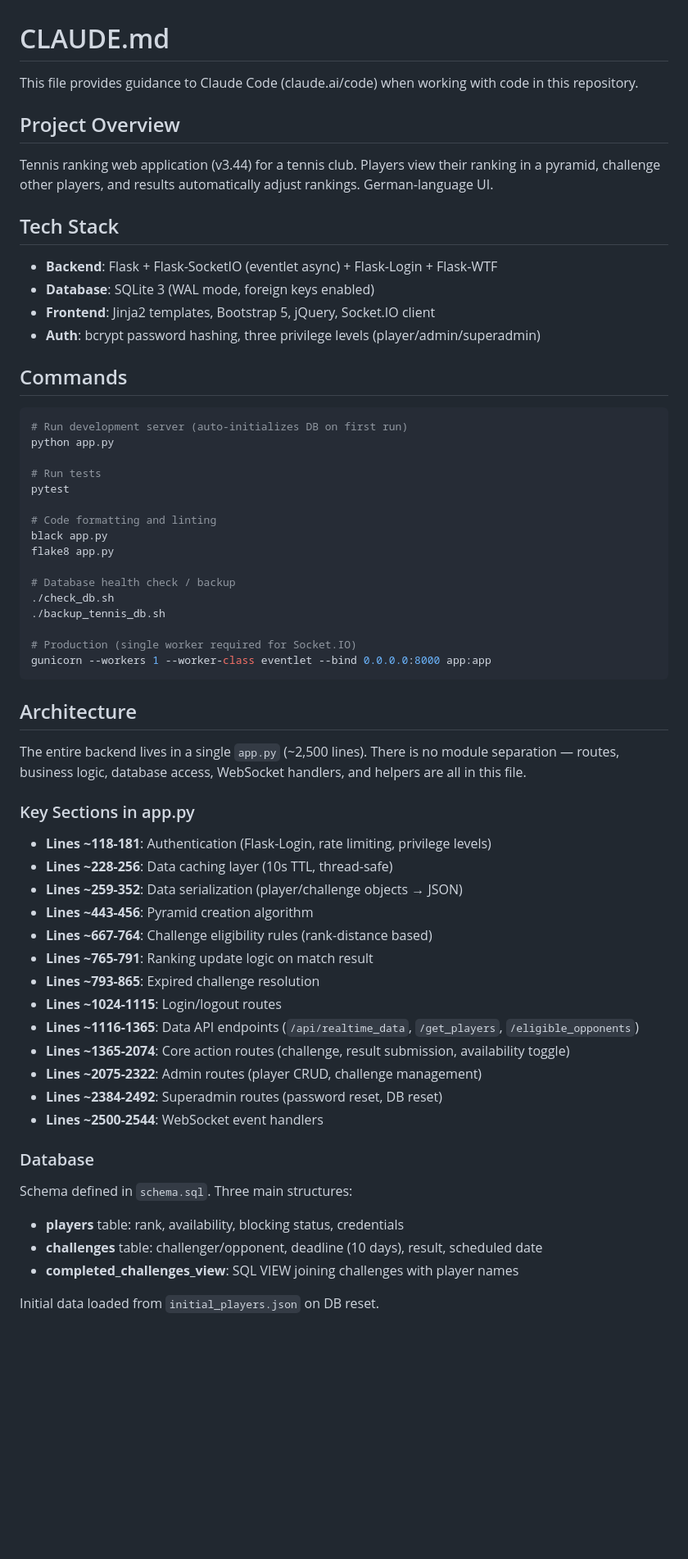
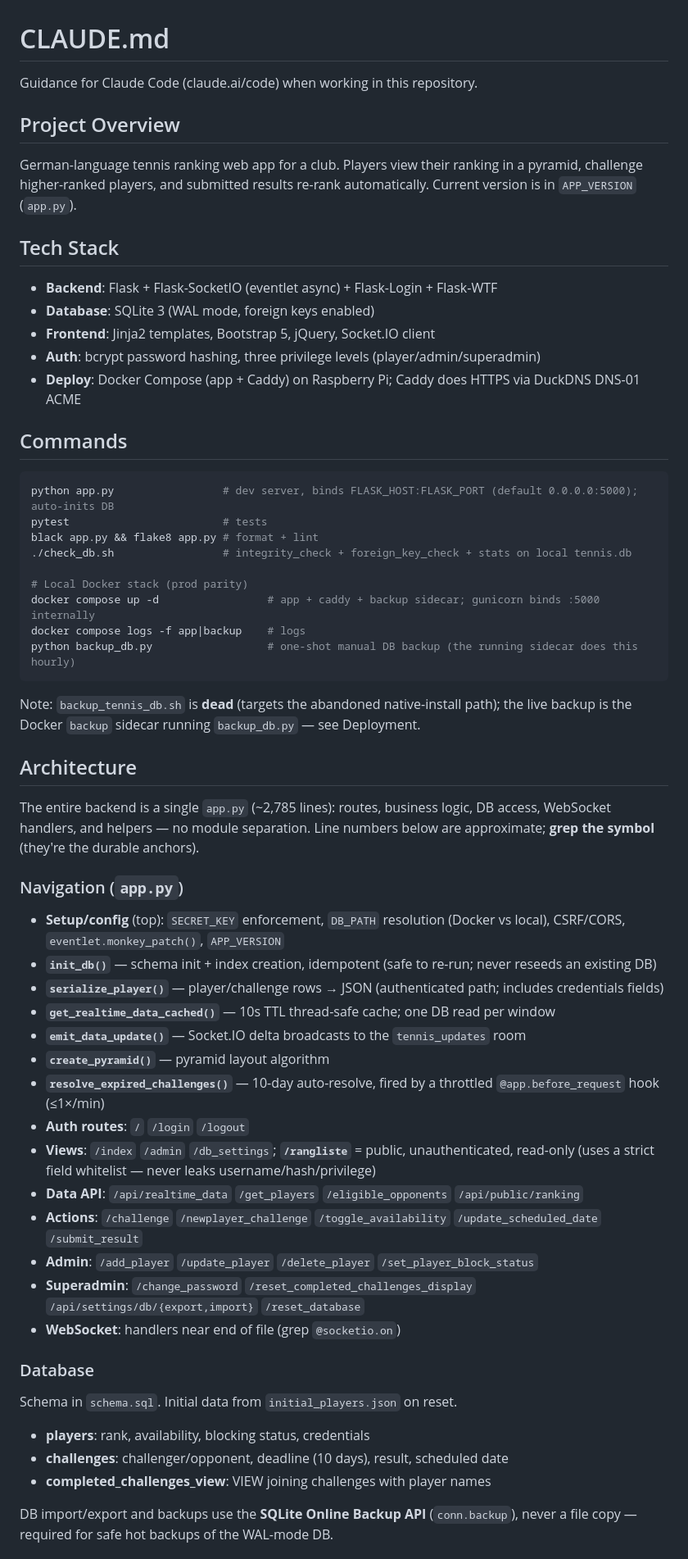
Before and after one commit to AINxtGenDev/stecher_tennis, a Markdown page: CLAUDE.md, the part around one of its changes. Shown at 82% size. Drawn GitHub-style; blank space fills up the shorter version.

Commit message:
docs: optimize CLAUDE.md — accurate Docker deploy, backup system, greppable app.py map
Fix stale facts (version, app.py size, gunicorn :5000, Docker-not-systemd deploy),
flag dead backup_tennis_db.sh, replace drifted line-number index with greppable
symbol/route anchors, add backup sidecar + /rangliste + WR-07 + two-box gotcha.

````diff
--- a/CLAUDE.md
+++ b/CLAUDE.md
@@ -1,10 +1,12 @@
 # CLAUDE.md
 
-This file provides guidance to Claude Code (claude.ai/code) when working with code in this repository.
+Guidance for Claude Code (claude.ai/code) when working in this repository.
 
 ## Project Overview
 
-Tennis ranking web application (v3.44) for a tennis club. Players view their ranking in a pyramid, challenge other players, and results automatically adjust rankings. German-language UI.
+German-language tennis ranking web app for a club. Players view their ranking in
+a pyramid, challenge higher-ranked players, and submitted results re-rank
+automatically. Current version is in `APP_VERSION` (`app.py`).
 
 ## Tech Stack
 
@@ -12,54 +14,55 @@ Tennis ranking web application (v3.44) for a tennis club. Players view their ran
 - **Database**: SQLite 3 (WAL mode, foreign keys enabled)
 - **Frontend**: Jinja2 templates, Bootstrap 5, jQuery, Socket.IO client
 - **Auth**: bcrypt password hashing, three privilege levels (player/admin/superadmin)
+- **Deploy**: Docker Compose (app + Caddy) on Raspberry Pi; Caddy does HTTPS via DuckDNS DNS-01 ACME
 
 ## Commands
 
 ```bash
-# Run development server (auto-initializes DB on first run)
-python app.py
+python app.py                 # dev server, binds FLASK_HOST:FLASK_PORT (default 0.0.0.0:5000); auto-inits DB
+pytest                        # tests
+black app.py && flake8 app.py # format + lint
+./check_db.sh                 # integrity_check + foreign_key_check + stats on local tennis.db
 
-# Run tests
-pytest
+# Local Docker stack (prod parity)
+docker compose up -d                 # app + caddy + backup sidecar; gunicorn binds :5000 internally
+docker compose logs -f app|backup    # logs
+python backup_db.py                  # one-shot manual DB backup (the running sidecar does this hourly)
+```
 
-# Code formatting and linting
-black app.py
-flake8 app.py
-
-# Database health check / backup
-./check_db.sh
-./backup_tennis_db.sh
-
-# Production (single worker required for Socket.IO)
-gunicorn --workers 1 --worker-class eventlet --bind 0.0.0.0:8000 app:app
-```
+Note: `backup_tennis_db.sh` is **dead** (targets the abandoned native-install path); the live
+backup is the Docker `backup` sidecar running `backup_db.py` — see Deployment.
 
 ## Architecture
 
-The entire backend lives in a single `app.py` (~2,500 lines). There is no module separation — routes, business logic, database access, WebSocket handlers, and helpers are all in this file.
+The entire backend is a single `app.py` (~2,785 lines): routes, business logic, DB
+access, WebSocket handlers, and helpers — no module separation. Line numbers below
+are approximate; **grep the symbol** (they're the durable anchors).
 
-### Key Sections in app.py
+### Navigation (`app.py`)
 
-- **Lines ~118-181**: Authentication (Flask-Login, rate limiting, privilege levels)
-- **Lines ~228-256**: Data caching layer (10s TTL, thread-safe)
-- **Lines ~259-352**: Data serialization (player/challenge objects → JSON)
-- **Lines ~443-456**: Pyramid creation algorithm
-- **Lines ~667-764**: Challenge eligibility rules (rank-distance based)
-- **Lines ~765-791**: Ranking update logic on match result
-- **Lines ~793-865**: Expired challenge resolution
-- **Lines ~1024-1115**: Login/logout routes
-- **Lines ~1116-1365**: Data API endpoints (`/api/realtime_data`, `/get_players`, `/eligible_opponents`)
-- **Lines ~1365-2074**: Core action routes (challenge, result submission, availability toggle)
-- **Lines ~2075-2322**: Admin routes (player CRUD, challenge management)
-- **Lines ~2384-2492**: Superadmin routes (password reset, DB reset)
-- **Lines ~2500-2544**: WebSocket event handlers
+- **Setup/config** (top): `SECRET_KEY` enforcement, `DB_PATH` resolution (Docker vs local), CSRF/CORS, `eventlet.monkey_patch()`, `APP_VERSION`
+- **`init_db()`** — schema init + index creation, idempotent (safe to re-run; never reseeds an existing DB)
+- **`serialize_player()`** — player/challenge rows → JSON (authenticated path; includes credentials fields)
+- **`get_realtime_data_cached()`** — 10s TTL thread-safe cache; one DB read per window
+- **`emit_data_update()`** — Socket.IO delta broadcasts to the `tennis_updates` room
+- **`create_pyramid()`** — pyramid layout algorithm
+- **`resolve_expired_challenges()`** — 10-day auto-resolve, fired by a throttled `@app.before_request` hook (≤1×/min)
+- **Auth routes**: `/` `/login` `/logout`
+- **Views**: `/index` `/admin` `/db_settings`; **`/rangliste`** = public, unauthenticated, read-only (uses a strict field whitelist — never leaks username/hash/privilege)
+- **Data API**: `/api/realtime_data` `/get_players` `/eligible_opponents` `/api/public/ranking`
+- **Actions**: `/challenge` `/newplayer_challenge` `/toggle_availability` `/update_scheduled_date` `/submit_result`
+- **Admin**: `/add_player` `/update_player` `/delete_player` `/set_player_block_status`
+- **Superadmin**: `/change_password` `/reset_completed_challenges_display` `/api/settings/db/{export,import}` `/reset_database`
+- **WebSocket**: handlers near end of file (grep `@socketio.on`)
 
 ### Database
 
-Schema defined in `schema.sql`. Three main structures:
-- **players** table: rank, availability, blocking status, credentials
-- **challenges** table: challenger/opponent, deadline (10 days), result, scheduled date
-- **completed_challenges_view**: SQL VIEW joining challenges with player names
+Schema in `schema.sql`. Initial data from `initial_players.json` on reset.
+- **players**: rank, availability, blocking status, credentials
+- **challenges**: challenger/opponent, deadline (10 days), result, scheduled date
+- **completed_challenges_view**: VIEW joining challenges with player names
 
-Initial data loaded from `initial_players.json` on DB reset.
+DB import/export and backups use the **SQLite Online Backup API** (`conn.backup`),
+never a file copy — required for safe hot backups of the WAL-mode DB.
 
````
Also changed, not shown: other parts of CLAUDE.md (+28 -13 lines).
